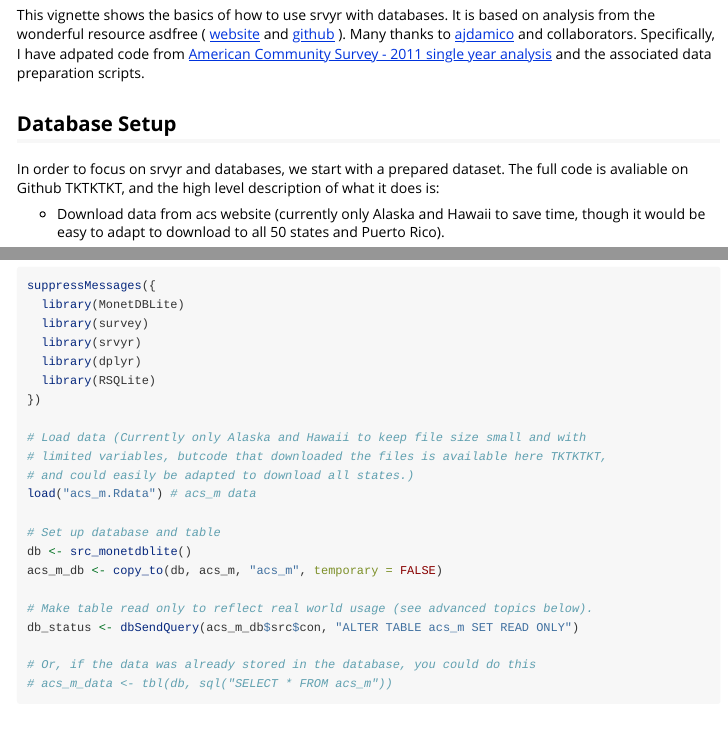
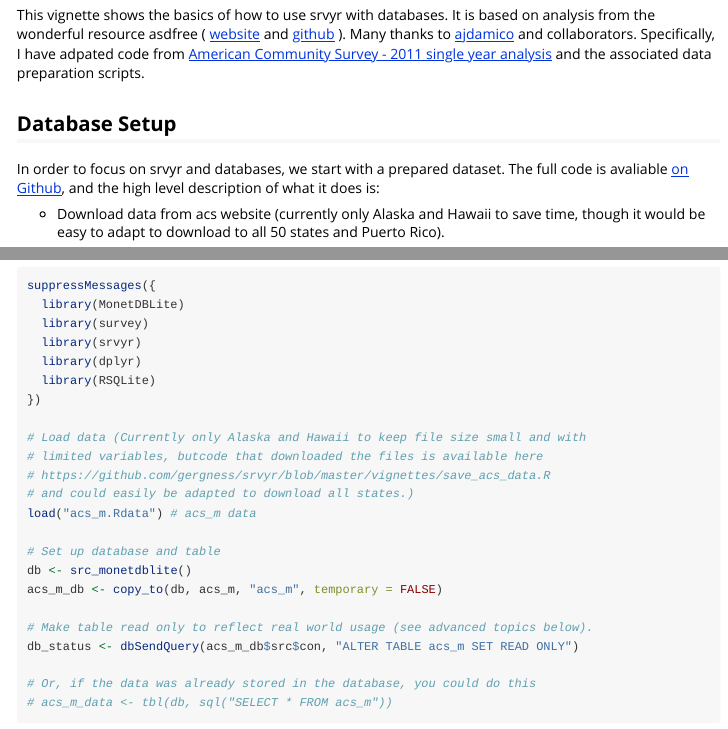
Before and after one commit to gergness/srvyr, an R Markdown document (vignettes/srvyr-database.Rmd): the page in a window 1100 px wide, from 350 px down, and a second part further down, joined at a grey line. Rendered offline with R 4.5, knitr and Pandoc, with nearby package versions; long lines of code are wrapped.

Commit message:
possible link oversight

```diff
--- a/vignettes/srvyr-database.Rmd
+++ b/vignettes/srvyr-database.Rmd
@@ -34,7 +34,7 @@ Specifically, I have adpated code from [American Community Survey - 2011 single
 
 ## Database Setup ##
 In order to focus on srvyr and databases, we start with a prepared dataset. The full code
-is avaliable on Github TKTKTKT, and the high level description of what it does is:
+is avaliable [on Github](https://github.com/gergness/srvyr/blob/master/vignettes/save_acs_data.R), and the high level description of what it does is:
 
 - Download data from acs website (currently only Alaska and Hawaii to save time,
 though it would be easy to adapt to download to all 50 states and Puerto Rico).
@@ -60,4 +60,4 @@ suppressMessages({
 })
 
 # Load data (Currently only Alaska and Hawaii to keep file size small and with
-# limited variables, butcode that downloaded the files is available here TKTKTKT,
+# limited variables, butcode that downloaded the files is available here
```
Also changed, not shown: vignettes/srvyr-database.Rmd (1 more changed lines).
